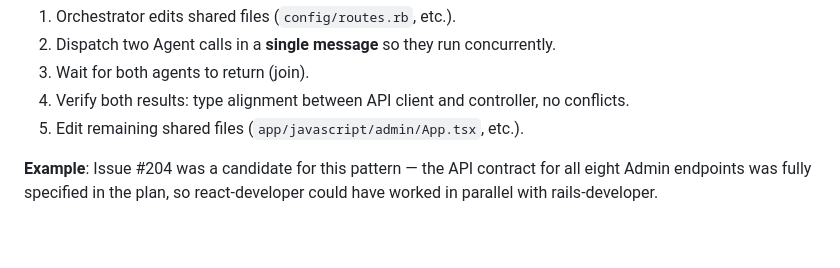
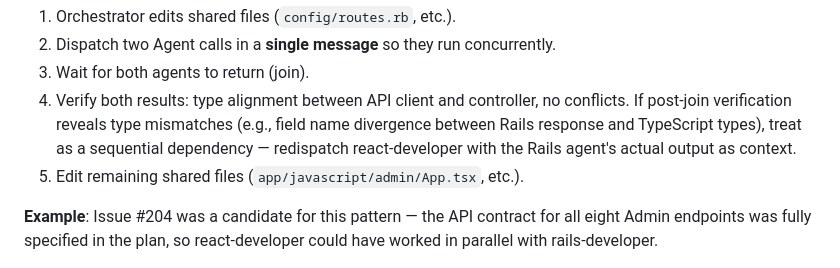
Before and after one commit to tetran/Hotwire-ToDo, a Markdown page: docs/process/DELEGATION.md, the part around the change. GitHub-like rendering; blank space fills up the shorter version.

Commit message:
docs(delegation): add post-join type mismatch guidance to fork-join
When both agents succeed but their outputs conflict (e.g., field name
divergence), treat as sequential dependency and redispatch react-developer
with Rails output as context.

Addresses review feedback on #294.

Co-Authored-By: Claude Opus 4.6 (1M context) <noreply@anthropic.com>

```diff
--- a/docs/process/DELEGATION.md
+++ b/docs/process/DELEGATION.md
@@ -120,7 +120,7 @@ Use when the Plan Excerpt covers both Rails and React within the same feature, b
 1. Orchestrator edits shared files (`config/routes.rb`, etc.).
 2. Dispatch two Agent calls in a **single message** so they run concurrently.
 3. Wait for both agents to return (join).
-4. Verify both results: type alignment between API client and controller, no conflicts.
+4. Verify both results: type alignment between API client and controller, no conflicts. If post-join verification reveals type mismatches (e.g., field name divergence between Rails response and TypeScript types), treat as a sequential dependency — redispatch react-developer with the Rails agent's actual output as context.
 5. Edit remaining shared files (`app/javascript/admin/App.tsx`, etc.).
 
 **Example**: Issue #204 was a candidate for this pattern — the API contract for all eight Admin endpoints was fully specified in the plan, so react-developer could have worked in parallel with rails-developer.
```
